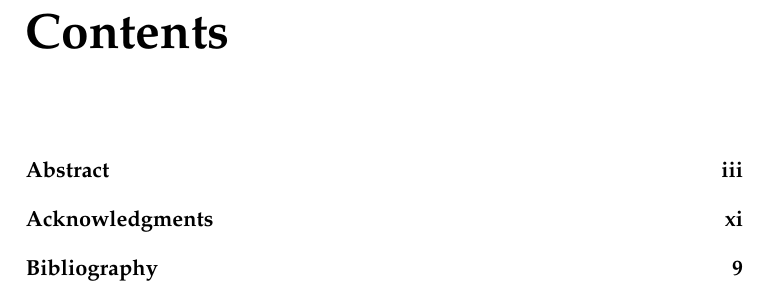
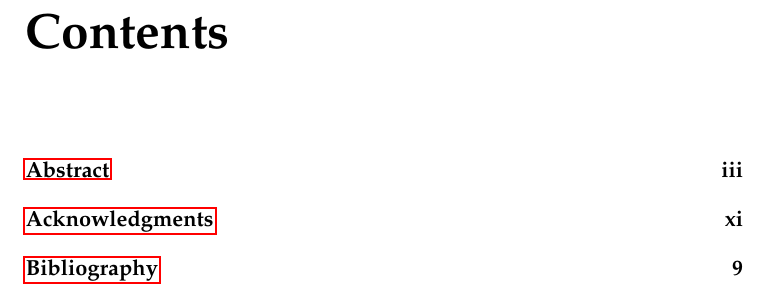
Before and after one commit to harveymuddcollege/hmcthesis-class, a LaTeX thesis (hmcthesis-template.tex): part of page 5 of 21, cut so that both start at the same text. Compiled offline with pdfLaTeX.

Commit message:
Add hyperref package to loaded packages; add documentation explaining why it must come last.
git-svn-id: https://svn.math.hmc.edu/latex/hmcmath/classes/hmcthesis/trunk@340 386e5e47-19f0-0310-9baa-f3d740de32d5

```diff
--- a/hmcthesis-template.tex
+++ b/hmcthesis-template.tex
@@ -39,7 +39,19 @@
 
 
 %%% Other packages needed by your document may be loaded here.
-%%% with the \usepackage{} command.
+%%% with the \usepackage{} command.  If you choose to load
+%%% additional packages, make sure that they appear *before* the
+%%% line loading hyperref; hyperref changes pieces of other
+%%% packages, so it's important that it be loaded last.
+
+
+%%% Load all other packages before this point.
+
+%%% Load hyperref.
+\usepackage[breaklinks=true,
+  bookmarks,
+  pdfpagemode=UseOutlines,
+  pdfpagelayout=SinglePage]{hyperref}
 
 
 %%% As you may have guessed, LaTeX's comment character is the percent
```
